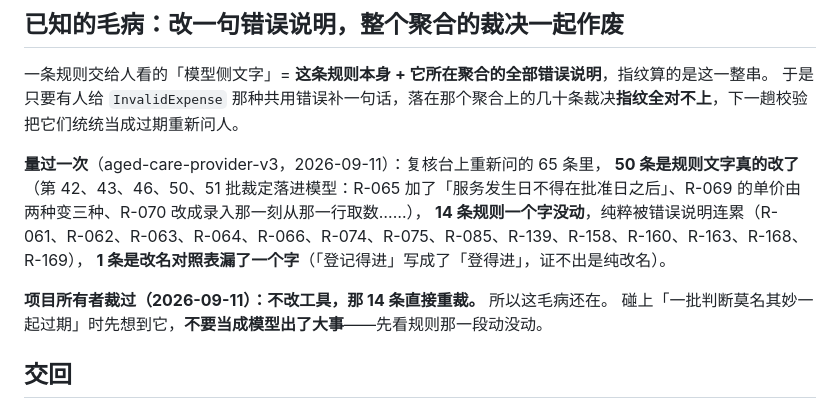
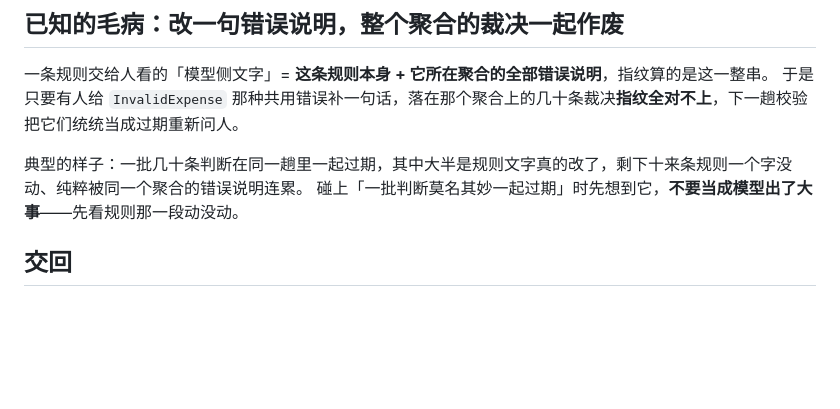
Before and after one commit to zdlbad/dev-team, a Markdown page: agents/validator.md, the part around the change. Drawn GitHub-style; blank space fills up the shorter version.

```diff
--- a/agents/validator.md
+++ b/agents/validator.md
@@ -57,12 +57,7 @@ node $DEV_TEAM/tools/validate.js <项目目录> --code <代码库> --slice <id>
 一条规则交给人看的「模型侧文字」= **这条规则本身 + 它所在聚合的全部错误说明**，指纹算的是这一整串。
 于是只要有人给 `InvalidExpense` 那种共用错误补一句话，落在那个聚合上的几十条裁决**指纹全对不上**，下一趟校验把它们统统当成过期重新问人。
 
-**量过一次**（aged-care-provider-v3，2026-09-11）：复核台上重新问的 65 条里，
-**50 条是规则文字真的改了**（第 42、43、46、50、51 批裁定落进模型：R-065 加了「服务发生日不得在批准日之后」、R-069 的单价由两种变三种、R-070 改成录入那一刻从那一行取数……），
-**14 条规则一个字没动**，纯粹被错误说明连累（R-061、R-062、R-063、R-064、R-066、R-074、R-075、R-085、R-139、R-158、R-160、R-163、R-168、R-169），
-**1 条是改名对照表漏了一个字**（「登记得进」写成了「登得进」，证不出是纯改名）。
-
-**项目所有者裁过（2026-09-11）：不改工具，那 14 条直接重裁。** 所以这毛病还在。
+典型的样子：一批几十条判断在同一趟里一起过期，其中大半是规则文字真的改了，剩下十来条规则一个字没动、纯粹被同一个聚合的错误说明连累。
 碰上「一批判断莫名其妙一起过期」时先想到它，**不要当成模型出了大事**——先看规则那一段动没动。
 ## 交回
 
```
Also changed, not shown: agents/README.md (+2 -2 lines), agents/guide.md (+1 -1 lines).
